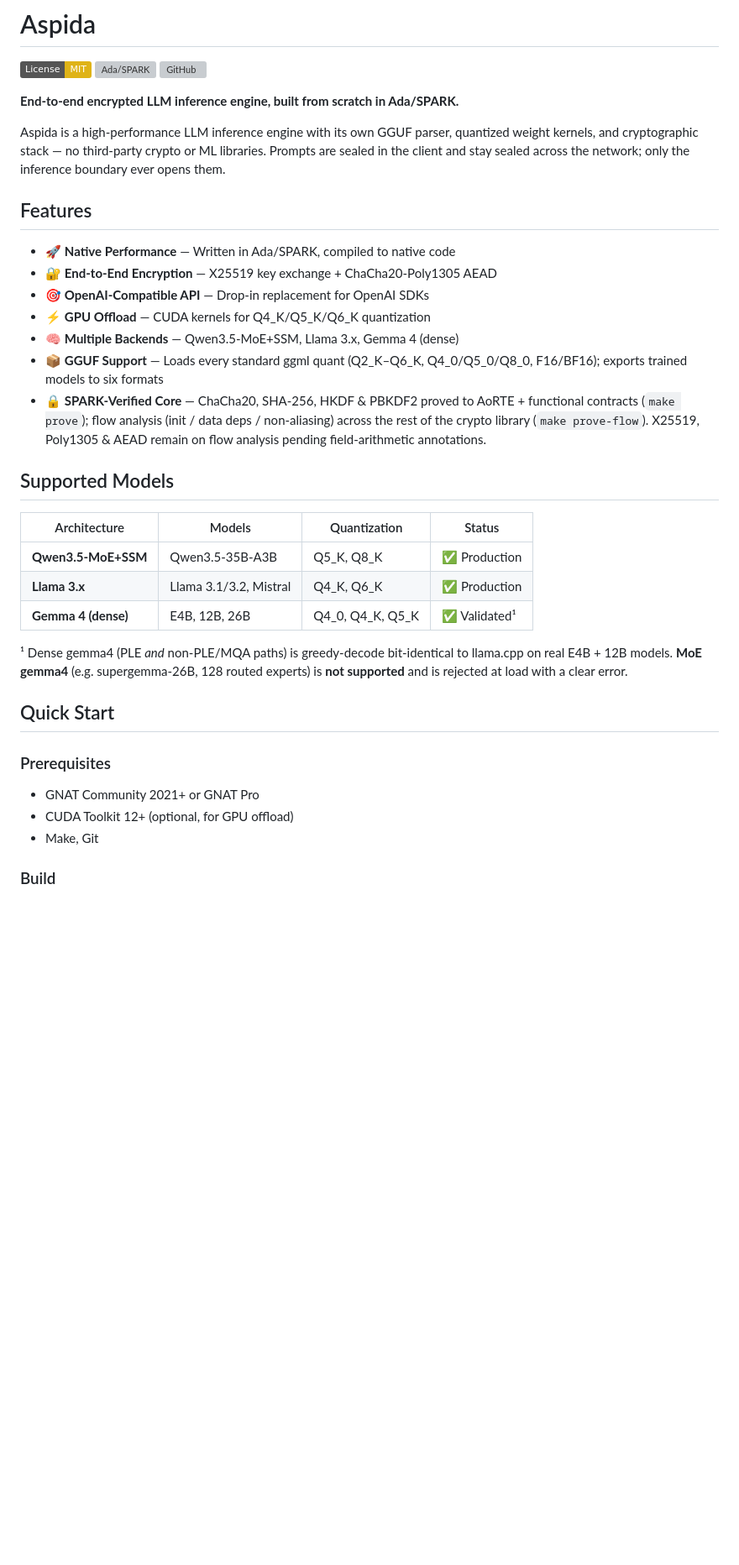
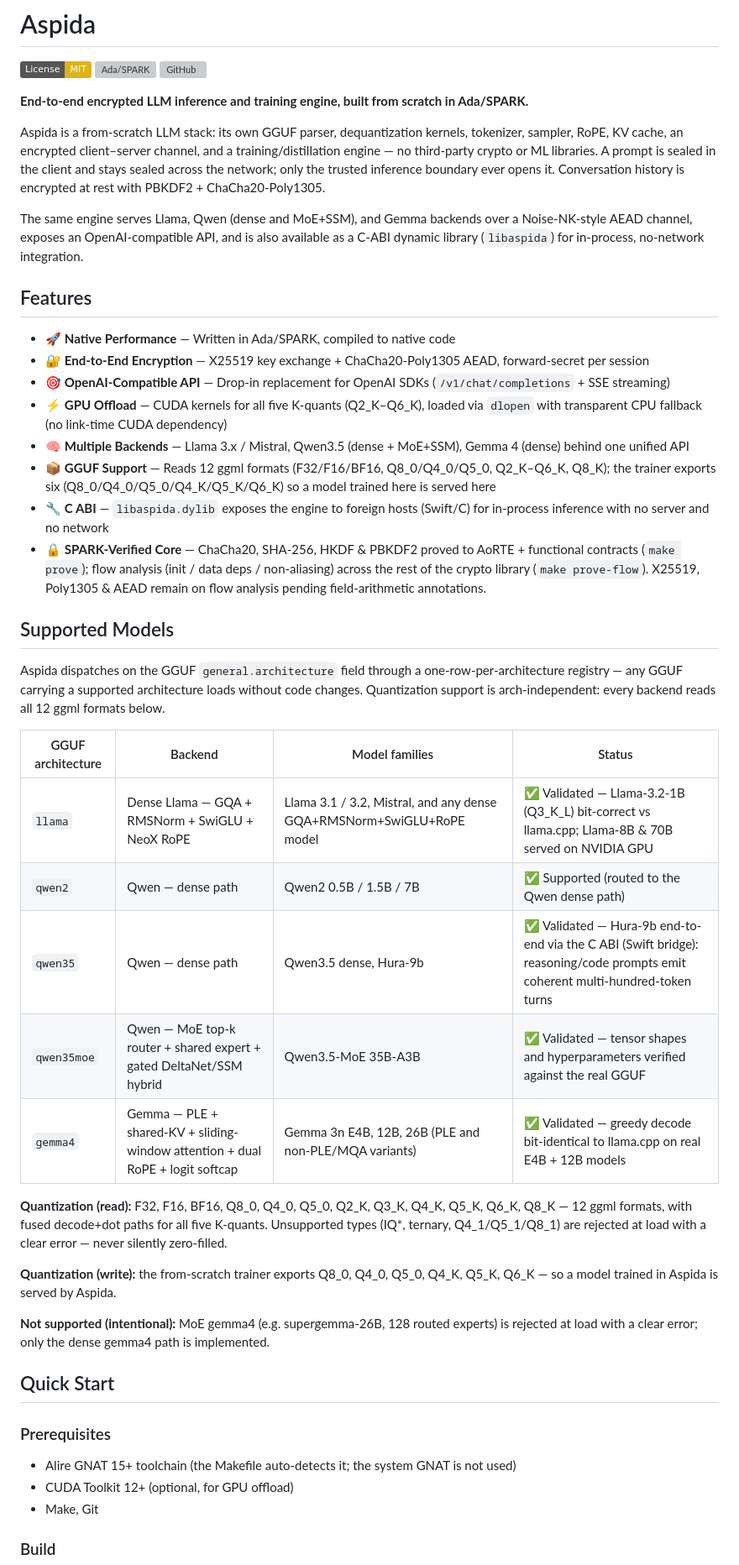
Before and after one commit to chabanov/aspida, a Markdown page: README.md, the part around one of its changes. Shown at 84% size. Drawn GitHub-style; badges without logos; blank space fills up the shorter version; grey boxes are pictures that could not be loaded.

```diff
--- a/README.md
+++ b/README.md
@@ -4,35 +4,46 @@
 [![Ada/SPARK](https://img.shields.io/badge/Language-Ada%2FSPARK-blue.svg)](https://ada-lang.io)
 [![GitHub](https://img.shields.io/github/stars/chabanov/aspida?style=social)](https://github.com/chabanov/aspida)
 
-**End-to-end encrypted LLM inference engine, built from scratch in Ada/SPARK.**
+**End-to-end encrypted LLM inference and training engine, built from scratch in Ada/SPARK.**
 
-Aspida is a high-performance LLM inference engine with its own GGUF parser, quantized weight kernels, and cryptographic stack — no third-party crypto or ML libraries. Prompts are sealed in the client and stay sealed across the network; only the inference boundary ever opens them.
+Aspida is a from-scratch LLM stack: its own GGUF parser, dequantization kernels, tokenizer, sampler, RoPE, KV cache, an encrypted client–server channel, and a training/distillation engine — no third-party crypto or ML libraries. A prompt is sealed in the client and stays sealed across the network; only the trusted inference boundary ever opens it. Conversation history is encrypted at rest with PBKDF2 + ChaCha20-Poly1305.
+
+The same engine serves Llama, Qwen (dense and MoE+SSM), and Gemma backends over a Noise-NK-style AEAD channel, exposes an OpenAI-compatible API, and is also available as a C-ABI dynamic library (`libaspida`) for in-process, no-network integration.
 
 ## Features
 
 - 🚀 **Native Performance** — Written in Ada/SPARK, compiled to native code
-- 🔐 **End-to-End Encryption** — X25519 key exchange + ChaCha20-Poly1305 AEAD
-- 🎯 **OpenAI-Compatible API** — Drop-in replacement for OpenAI SDKs
-- ⚡ **GPU Offload** — CUDA kernels for Q4_K/Q5_K/Q6_K quantization
-- 🧠 **Multiple Backends** — Qwen3.5-MoE+SSM, Llama 3.x, Gemma 4 (dense)
-- 📦 **GGUF Support** — Loads every standard ggml quant (Q2_K–Q6_K, Q4_0/Q5_0/Q8_0, F16/BF16); exports trained models to six formats
+- 🔐 **End-to-End Encryption** — X25519 key exchange + ChaCha20-Poly1305 AEAD, forward-secret per session
+- 🎯 **OpenAI-Compatible API** — Drop-in replacement for OpenAI SDKs (`/v1/chat/completions` + SSE streaming)
+- ⚡ **GPU Offload** — CUDA kernels for all five K-quants (Q2_K–Q6_K), loaded via `dlopen` with transparent CPU fallback (no link-time CUDA dependency)
+- 🧠 **Multiple Backends** — Llama 3.x / Mistral, Qwen3.5 (dense + MoE+SSM), Gemma 4 (dense) behind one unified API
+- 📦 **GGUF Support** — Reads 12 ggml formats (F32/F16/BF16, Q8_0/Q4_0/Q5_0, Q2_K–Q6_K, Q8_K); the trainer exports six (Q8_0/Q4_0/Q5_0/Q4_K/Q5_K/Q6_K) so a model trained here is served here
+- 🔧 **C ABI** — `libaspida.dylib` exposes the engine to foreign hosts (Swift/C) for in-process inference with no server and no network
 - 🔒 **SPARK-Verified Core** — ChaCha20, SHA-256, HKDF & PBKDF2 proved to AoRTE + functional contracts (`make prove`); flow analysis (init / data deps / non-aliasing) across the rest of the crypto library (`make prove-flow`). X25519, Poly1305 & AEAD remain on flow analysis pending field-arithmetic annotations.
 
 ## Supported Models
 
-| Architecture | Models | Quantization | Status |
-|--------------|--------|--------------|--------|
-| **Qwen3.5-MoE+SSM** | Qwen3.5-35B-A3B | Q5_K, Q8_K | ✅ Production |
-| **Llama 3.x** | Llama 3.1/3.2, Mistral | Q4_K, Q6_K | ✅ Production |
-| **Gemma 4 (dense)** | E4B, 12B, 26B | Q4_0, Q4_K, Q5_K | ✅ Validated¹ |
+Aspida dispatches on the GGUF `general.architecture` field through a one-row-per-architecture registry — any GGUF carrying a supported architecture loads without code changes. Quantization support is arch-independent: every backend reads all 12 ggml formats below.
 
-¹ Dense gemma4 (PLE *and* non-PLE/MQA paths) is greedy-decode bit-identical to llama.cpp on real E4B + 12B models. **MoE gemma4** (e.g. supergemma-26B, 128 routed experts) is **not supported** and is rejected at load with a clear error.
+| GGUF architecture | Backend | Model families | Status |
+|---|---|---|---|
+| `llama` | Dense Llama — GQA + RMSNorm + SwiGLU + NeoX RoPE | Llama 3.1 / 3.2, Mistral, and any dense GQA+RMSNorm+SwiGLU+RoPE model | ✅ Validated — Llama-3.2-1B (Q3_K_L) bit-correct vs llama.cpp; Llama-8B & 70B served on NVIDIA GPU |
+| `qwen2` | Qwen — dense path | Qwen2 0.5B / 1.5B / 7B | ✅ Supported (routed to the Qwen dense path) |
+| `qwen35` | Qwen — dense path | Qwen3.5 dense, Hura-9b | ✅ Validated — Hura-9b end-to-end via the C ABI (Swift bridge): reasoning/code prompts emit coherent multi-hundred-token turns |
+| `qwen35moe` | Qwen — MoE top-k router + shared expert + gated DeltaNet/SSM hybrid | Qwen3.5-MoE 35B-A3B | ✅ Validated — tensor shapes and hyperparameters verified against the real GGUF |
+| `gemma4` | Gemma — PLE + shared-KV + sliding-window attention + dual RoPE + logit softcap | Gemma 3n E4B, 12B, 26B (PLE and non-PLE/MQA variants) | ✅ Validated — greedy decode bit-identical to llama.cpp on real E4B + 12B models |
+
+**Quantization (read):** F32, F16, BF16, Q8_0, Q4_0, Q5_0, Q2_K, Q3_K, Q4_K, Q5_K, Q6_K, Q8_K — 12 ggml formats, with fused decode+dot paths for all five K-quants. Unsupported types (IQ\*, ternary, Q4_1/Q5_1/Q8_1) are rejected at load with a clear error — never silently zero-filled.
+
+**Quantization (write):** the from-scratch trainer exports Q8_0, Q4_0, Q5_0, Q4_K, Q5_K, Q6_K — so a model trained in Aspida is served by Aspida.
+
+**Not supported (intentional):** MoE gemma4 (e.g. supergemma-26B, 128 routed experts) is rejected at load with a clear error; only the dense gemma4 path is implemented.
 
 ## Quick Start
 
 ### Prerequisites
 
-- GNAT Community 2021+ or GNAT Pro
+- Alire GNAT 15+ toolchain (the Makefile auto-detects it; the system GNAT is not used)
 - CUDA Toolkit 12+ (optional, for GPU offload)
 - Make, Git
 
```
Also changed, not shown: other parts of README.md (+33 -15 lines).
